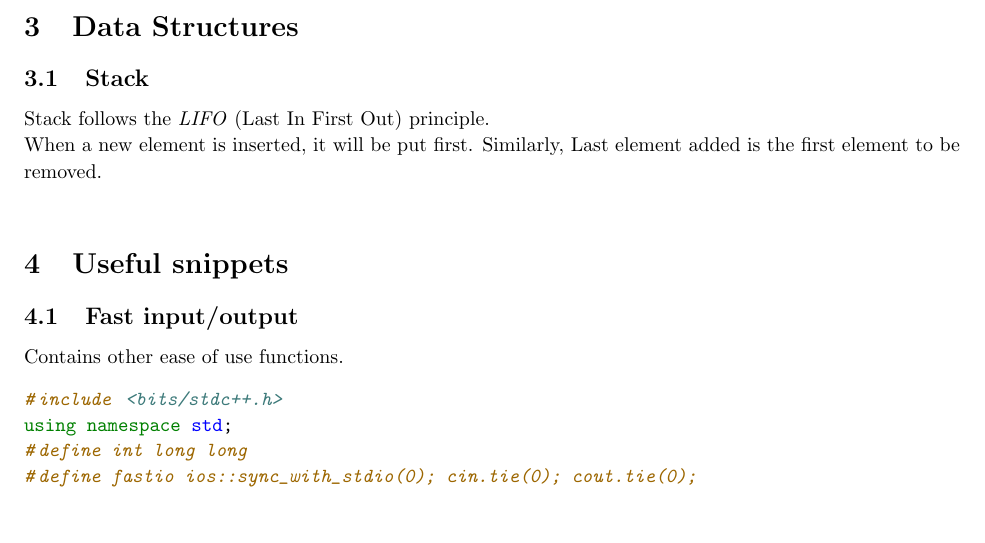
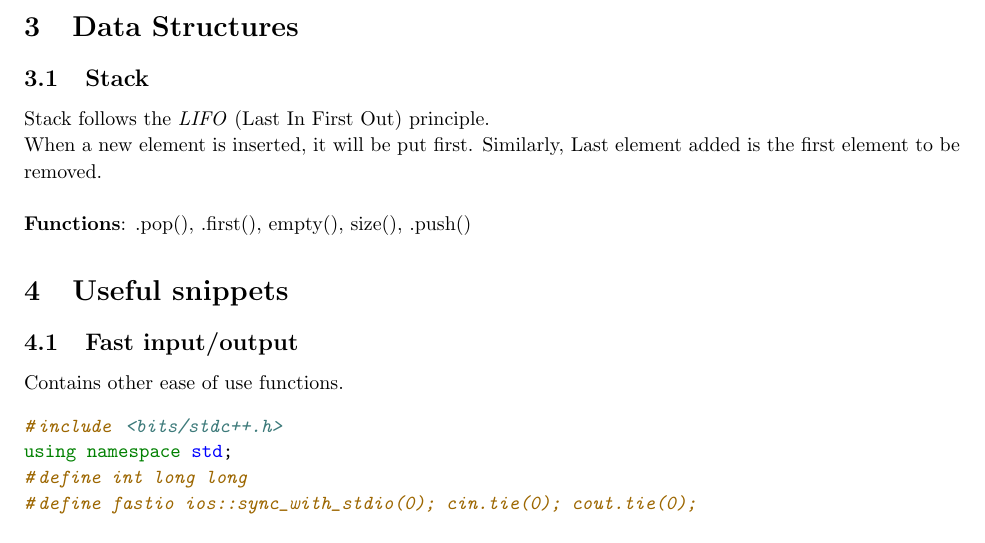
Before and after one commit to invalidcode232/programming-notes, a LaTeX document (cp-notes.tex, which reads notes.cls): part of page 3 of 3, cut so that both start at the same text. Compiled offline with pdfLaTeX.

```diff
--- a/cp-note.tex
+++ b/cp-notes.tex
@@ -1,4 +1,4 @@
-\documentclass{cpnote}
+\documentclass{notes}
 
 \begin{document}
 \title{Notes for competitive programming}
@@ -108,6 +108,8 @@
 When a new element is inserted, it will be put first. Similarly,
 Last element added is the first element to be removed. \\
 
+\textbf{Functions}: .pop(), .first(), empty(), size(), .push()
+
 \section{Useful snippets}
 \subsection{Fast input/output}
 Contains other ease of use functions.
--- a/cpnote.cls
+++ b/notes.cls
@@ -1,5 +1,5 @@
 \NeedsTeXFormat{LaTeX2e}
-\ProvidesClass{cpnote}[cpnote]
+\ProvidesClass{notes}[notes]
 
 % Base this class on article
 \LoadClass{article}
```
Also changed, not shown: sicp-notes.tex (added, +10 -0 lines), cp-note.pdf (deleted), cp-notes.pdf (added), sicp-notes.pdf (added), 23 other files.
